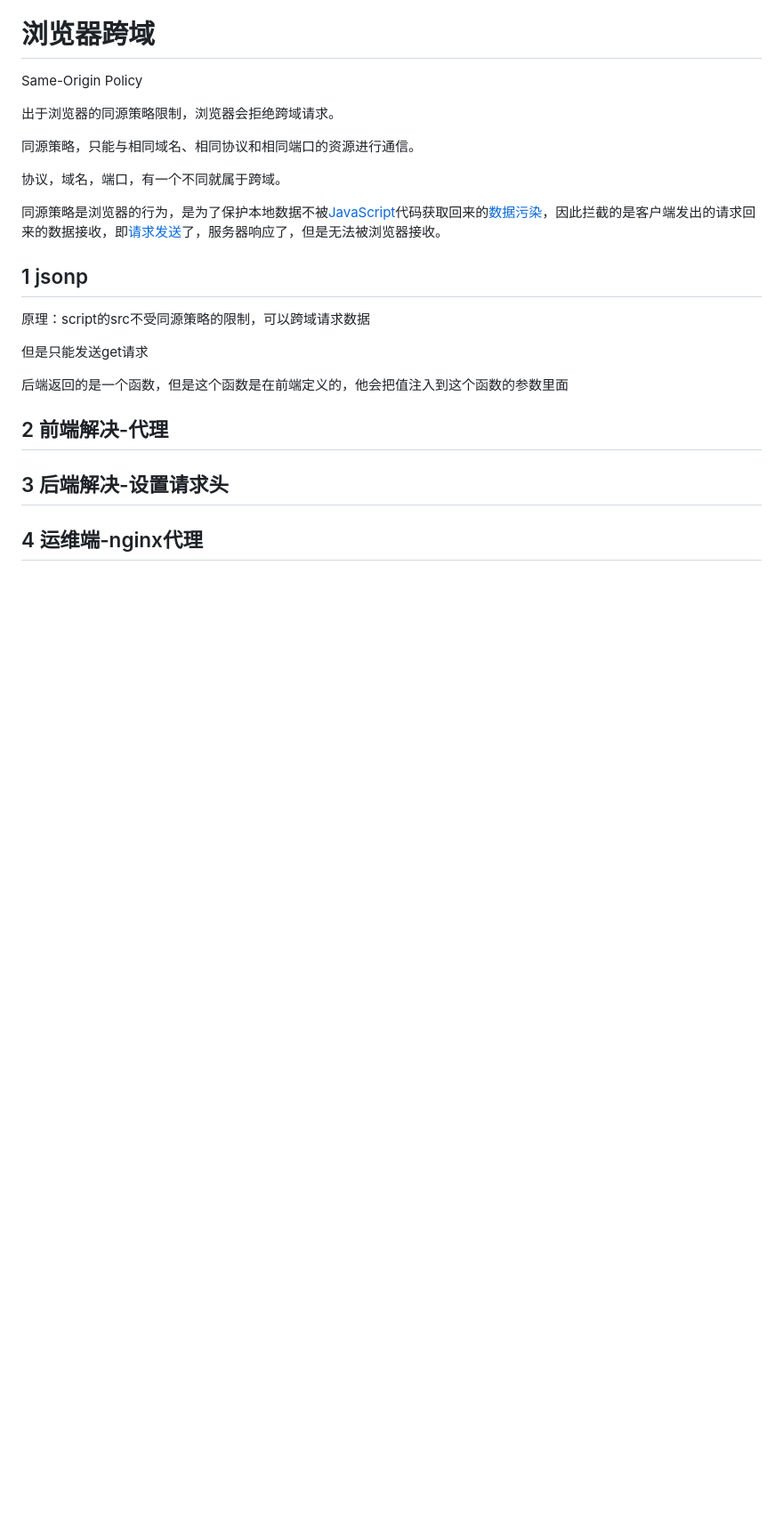
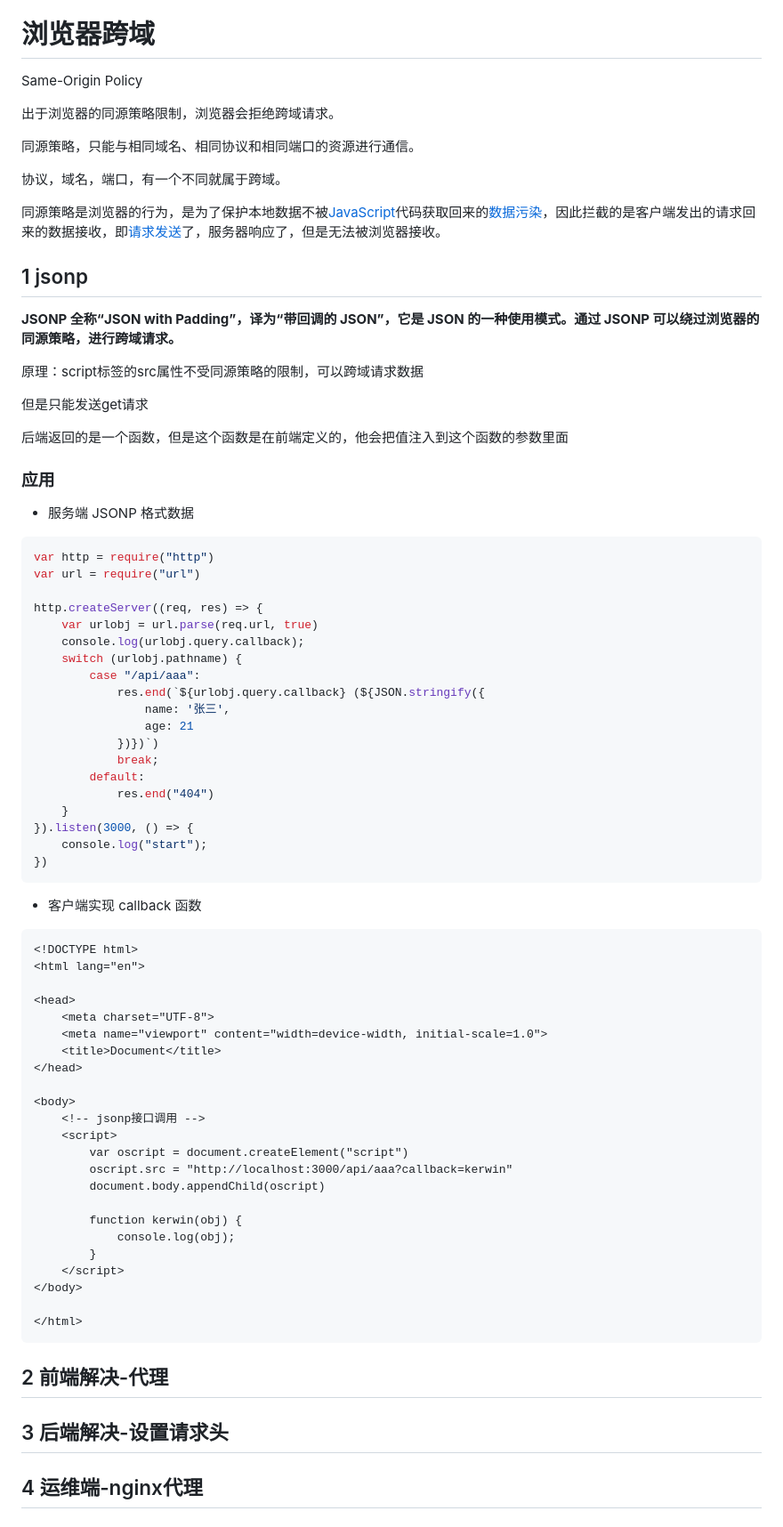
Before and after one commit to aPurpleBerry/interview, a Markdown page: 网络.md, the part around one of its changes. Shown at 89% size. Drawn GitHub-style; blank space fills up the shorter version.

````diff
--- a/网络.md
+++ b/网络.md
@@ -164,11 +164,69 @@ Same-Origin Policy
 
 ## 1 jsonp
 
-原理：script的src不受同源策略的限制，可以跨域请求数据
+**JSONP 全称“JSON with Padding”，译为“带回调的 JSON”，它是 JSON 的一种使用模式。通过 JSONP 可以绕过浏览器的同源策略，进行跨域请求。**
+
+原理：script标签的src属性不受同源策略的限制，可以跨域请求数据
 
 但是只能发送get请求
 
 后端返回的是一个函数，但是这个函数是在前端定义的，他会把值注入到这个函数的参数里面
+
+### 应用
+
+- 服务端 JSONP 格式数据
+
+```javascript
+var http = require("http")
+var url = require("url")
+
+http.createServer((req, res) => {
+    var urlobj = url.parse(req.url, true)
+    console.log(urlobj.query.callback);
+    switch (urlobj.pathname) {
+        case "/api/aaa":
+            res.end(`${urlobj.query.callback} (${JSON.stringify({
+                name: '张三',
+                age: 21
+            })})`)
+            break;
+        default:
+            res.end("404")
+    }
+}).listen(3000, () => {
+    console.log("start");
+})
+```
+
+- 客户端实现 callback 函数
+
+```html
+<!DOCTYPE html>
+<html lang="en">
+
+<head>
+    <meta charset="UTF-8">
+    <meta name="viewport" content="width=device-width, initial-scale=1.0">
+    <title>Document</title>
+</head>
+
+<body>
+    <!-- jsonp接口调用 -->
+    <script>
+        var oscript = document.createElement("script")
+        oscript.src = "http://localhost:3000/api/aaa?callback=kerwin"
+        document.body.appendChild(oscript)
+
+        function kerwin(obj) {
+            console.log(obj);
+        }
+    </script>
+</body>
+
+</html>
+```
+
+
 
 ## 2 前端解决-代理
 
````
Also changed, not shown: other parts of 网络.md (+9 -1 lines), 三件套.md (added, +116 -0 lines).
